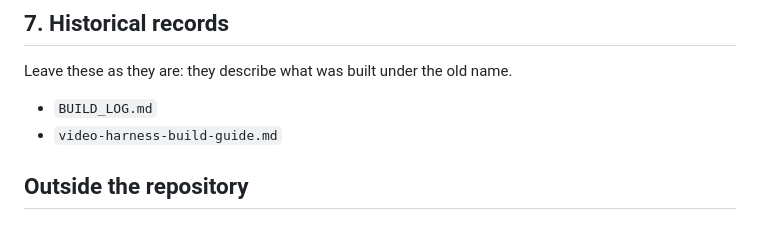
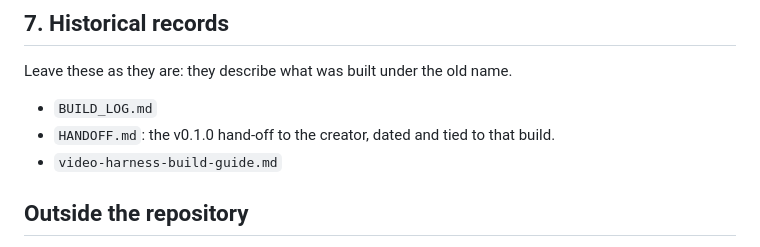
Before and after one commit to pumpkit-io/motion-studio, a Markdown page: docs/renaming.md, the part around the change. Rendered like a GitHub page.

```diff
--- a/docs/renaming.md
+++ b/docs/renaming.md
@@ -80,6 +80,7 @@ Rename these by hand and reread them.
 Leave these as they are: they describe what was built under the old name.
 
 - `BUILD_LOG.md`
+- `HANDOFF.md`: the v0.1.0 hand-off to the creator, dated and tied to that build.
 - `video-harness-build-guide.md`
 
 ## Outside the repository
```
Also changed, not shown: CHANGELOG.md (+1 -1 lines), HANDOFF.md (added, +106 -0 lines).
